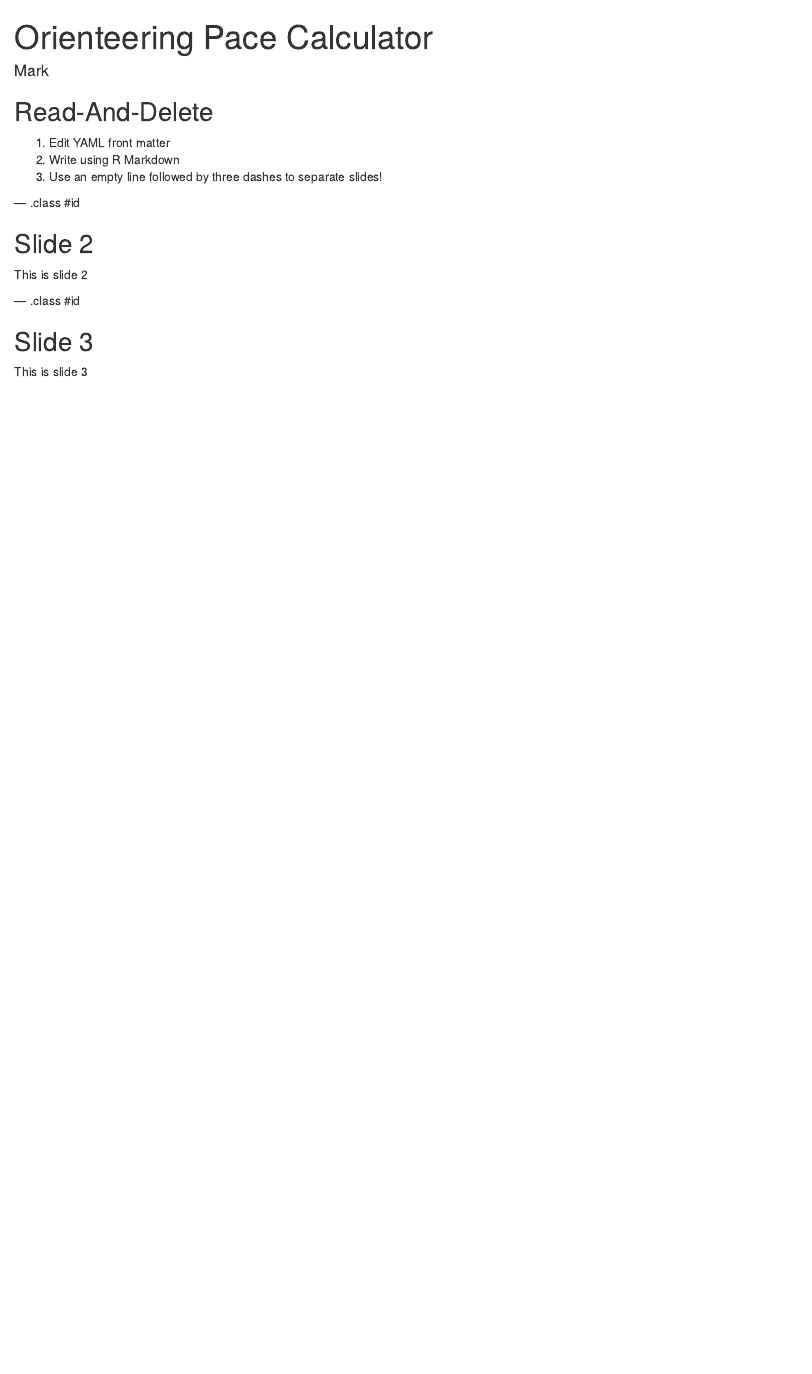
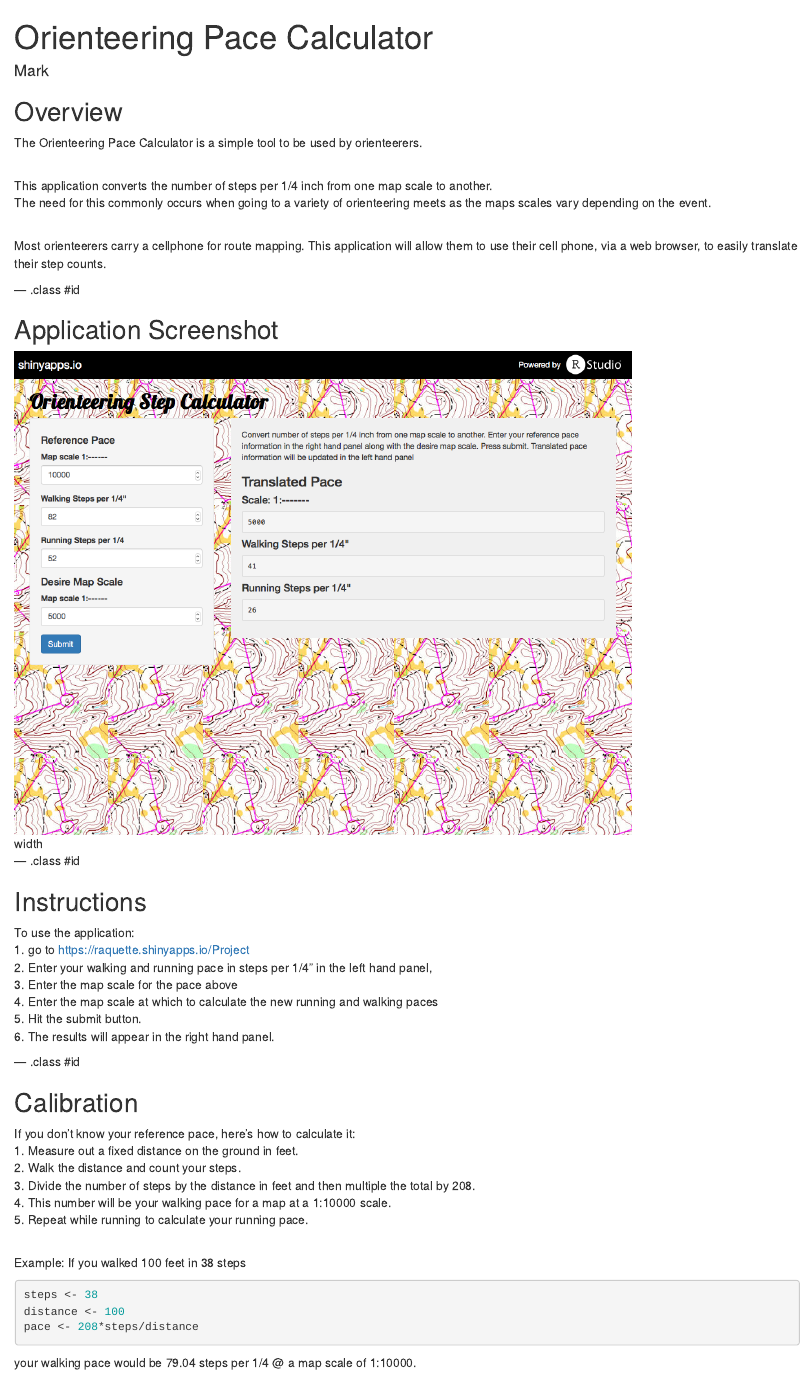
Before and after one commit to mdh02038/DataProductsProjectPresentation, an R Markdown document (index.Rmd): the page in a window 1100 px wide, from its top. Rendered offline with R 4.5, knitr and Pandoc, with nearby package versions.

Commit message:
Finishing touches

````diff
--- a/index.Rmd
+++ b/index.Rmd
@@ -2,7 +2,7 @@
 title       : Orienteering Pace Calculator
 subtitle    :
 author      : Mark
-job         :
+job         : Coursera Data Products Project
 framework   : io2012        # {io2012, html5slides, shower, dzslides, ...}
 highlighter : highlight.js  # {highlight.js, prettify, highlight}
 hitheme     : tomorrow      #
@@ -15,16 +27,49 @@ knit        : slidify::knit2slides
+</script>
 
-1. Edit YAML front matter
-2. Write using R Markdown
-3. Use an empty line followed by three dashes to separate slides!
+## Overview
+
+The Orienteering Pace Calculator is a simple tool to be used by orienteerers.
+
+<br>This application converts the number of steps per 1/4 inch from one map scale to another.
+The need for this commonly occurs when going to a variety of orienteering meets as the maps scales
+vary depending on the event.
+
+<br>Most orienteerers carry a cellphone for route mapping. This application will allow them to use their cell
+phone, via a web browser, to easily translate their step counts.
 
 --- .class #id
 
-## Slide 2
+## Application Screenshot
 
-This is slide 2
+![width](snapshot.png)
 
 --- .class #id
 
-## Slide 3
+## Instructions
 
-This is slide 3
+To use the application:  <br>
+1. go to https://raquette.shinyapps.io/Project
+2. Enter your walking and running pace in steps per 1/4" in the left hand panel,
+3. Enter the map scale for the pace above
+4. Enter the map scale at which to calculate the new running and walking paces
+5. Hit the submit button.
+6. The results will appear in the right hand panel.
+
+--- .class #id
+
+## Calibration
+
+If you don't know your reference pace, here's how to calculate it:  <br>
+1. Measure out a fixed distance on the ground in feet.
+2. Walk the distance and count your steps.
+3. Divide the number of steps by the distance in feet and then multiple the total by 208.
+4. This number will be your walking pace for a map at a 1:10000 scale.
+5. Repeat while running to calculate your running pace.
+
+<br>Example: If you walked 100 feet in 38 steps
+```{r}
+steps <- 38
+distance <- 100
+pace <- 208*steps/distance
+```
+your walking pace would be `r pace` steps per 1/4 @ a map scale of 1:10000.
````
Also changed, not shown: index.html, index.md, snapshot.png (added), index.Rmd (14 more changed lines).
